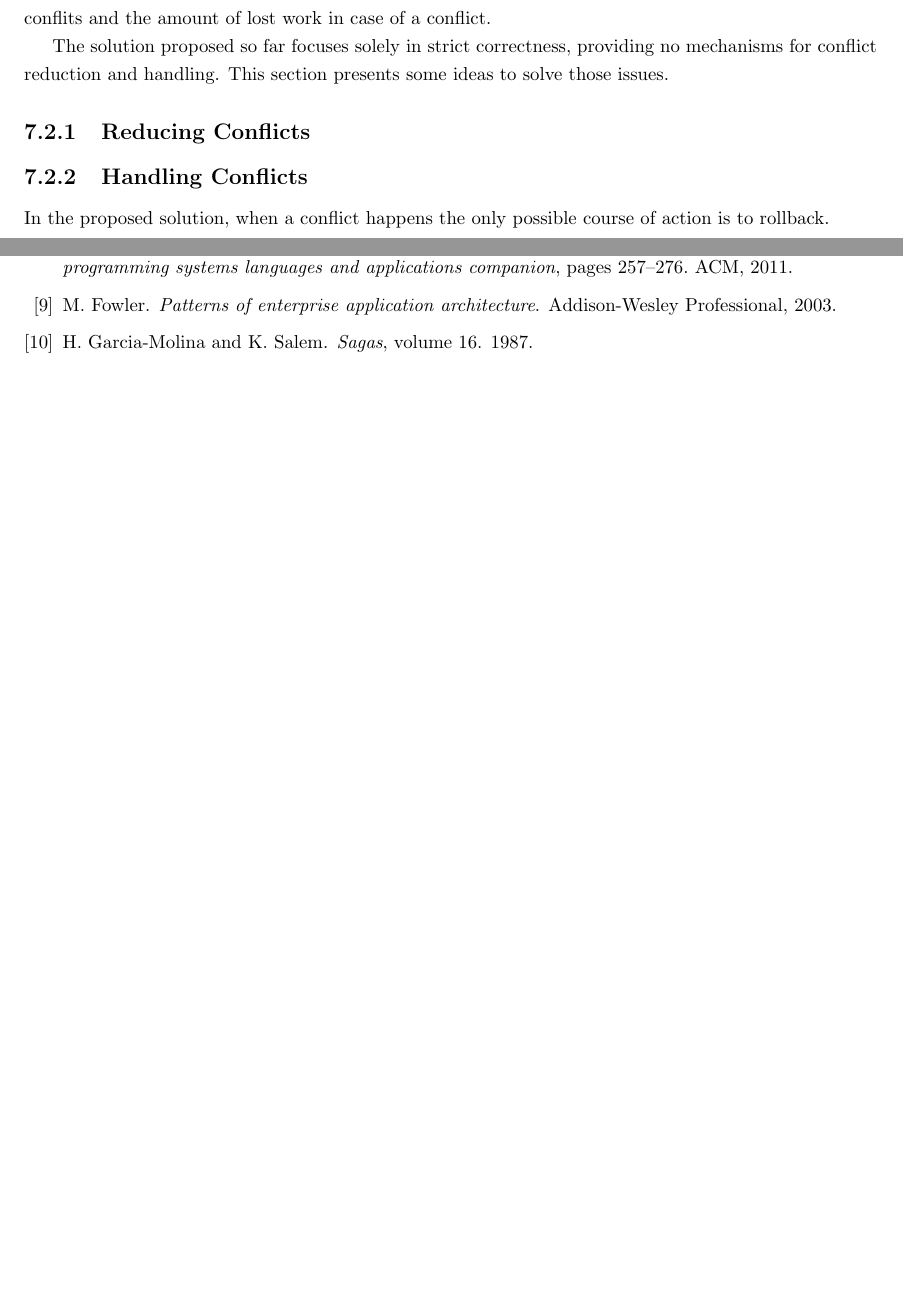
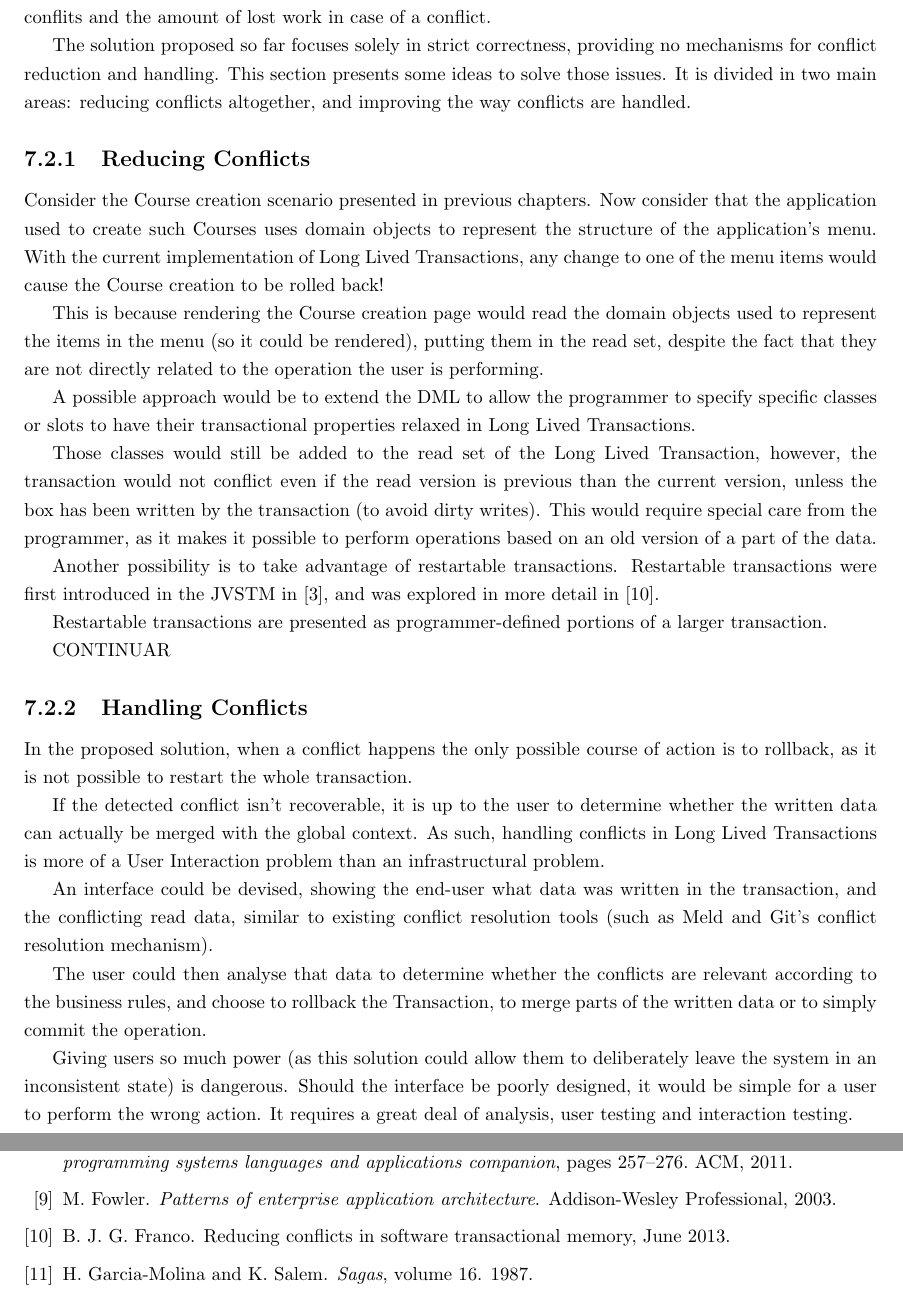
Before and after one commit to jcarvalho/thesis, a LaTeX thesis (thesis.tex, which reads future.tex): two parts of pages 43 and 45 of 46, joined at a grey line, cut so that both start at the same text, the shorter picture padded with empty space. Compiled offline with pdfLaTeX.

Commit message:
Conflicts

```diff
--- a/future.tex
+++ b/future.tex
@@ -70,15 +70,68 @@ conflict.
 
 The solution proposed so far focuses solely in strict correctness,
 providing no mechanisms for conflict reduction and handling. This
-section presents some ideas to solve those issues.
+section presents some ideas to solve those issues. It is divided in
+two main areas: reducing conflicts altogether, and improving the way
+conflicts are handled.
 
 \subsection{Reducing Conflicts}
 
+Consider the Course creation scenario presented in previous
+chapters. Now consider that the application used to create such
+Courses uses domain objects to represent the structure of the
+application's menu. With the current implementation of Long Lived
+Transactions, any change to one of the menu items would cause the
+Course creation to be rolled back!
 
+This is because rendering the Course creation page would read the
+domain objects used to represent the items in the menu (so it could be
+rendered), putting them in the read set, despite the fact that they
+are not directly related to the operation the user is performing.
 
+A possible approach would be to extend the DML to allow the programmer
+to specify specific classes or slots to have their transactional
+properties relaxed in Long Lived Transactions.
 
+Those classes would still be added to the read set of the Long Lived
+Transaction, however, the transaction would not conflict even if the
+read version is previous than the current version, unless the box has
+been written by the transaction (to avoid dirty writes). This would
+require special care from the programmer, as it makes it possible to
+perform operations based on an old version of a part of the data.
+
+Another possibility is to take advantage of restartable
+transactions. Restartable transactions were first introduced in the
+JVSTM in \cite{cachopo2006versioned}, and was explored in more detail
+in \cite{BrunoJorgeGasparFranco2013}.
+
+Restartable transactions are presented as programmer-defined portions
+of a larger transaction.
+
+CONTINUAR
 
 \subsection{Handling Conflicts}
 
 In the proposed solution, when a conflict happens the only possible
-course of action is to rollback.
+course of action is to rollback, as it is not possible to restart the
+whole transaction.
+
+If the detected conflict isn't recoverable, it is up to the user to
+determine whether the written data can actually be merged with the
+global context. As such, handling conflicts in Long Lived Transactions
+is more of a User Interaction problem than an infrastructural problem.
+
+An interface could be devised, showing the end-user what data was
+written in the transaction, and the conflicting read data, similar to
+existing conflict resolution tools (such as Meld and Git's conflict
+resolution mechanism).
+
+The user could then analyse that data to determine whether the
+conflicts are relevant according to the business rules, and choose to
+rollback the Transaction, to merge parts of the written data or to
+simply commit the operation.
+
+Giving users so much power (as this solution could allow them to
+deliberately leave the system in an inconsistent state) is
+dangerous. Should the interface be poorly designed, it would be simple
+for a user to perform the wrong action. It requires a great deal of
+analysis, user testing and interaction testing.
```
Also changed, not shown: biblio.bib (+9 -0 lines), ff.tex (+4 -0 lines).
